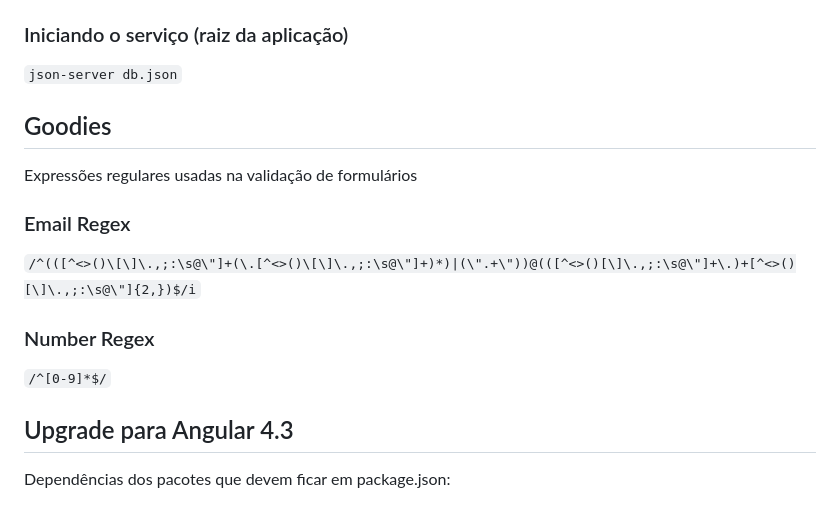
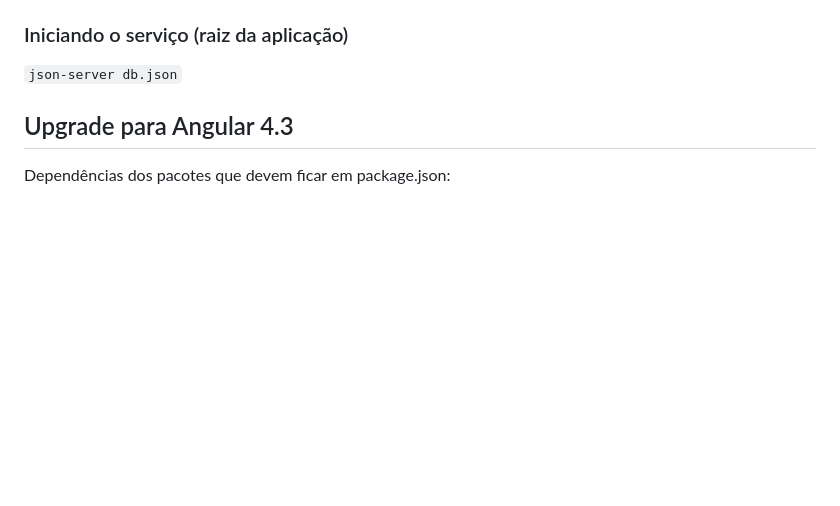
Before and after one commit to Jaylton/meat_angular_app, a Markdown page: README.md, the part around the change. Drawn GitHub-style; blank space fills up the shorter version.

```diff
--- a/README.md
+++ b/README.md
@@ -23,18 +23,6 @@
 ### Iniciando o serviço (raiz da aplicação)
 
 `json-server db.json`
-
-## Goodies
-
-Expressões regulares usadas na validação de formulários
-
-### Email Regex
-
-`/^(([^<>()\[\]\.,;:\s@\"]+(\.[^<>()\[\]\.,;:\s@\"]+)*)|(\".+\"))@(([^<>()[\]\.,;:\s@\"]+\.)+[^<>()[\]\.,;:\s@\"]{2,})$/i`
-
-### Number Regex
-
-`/^[0-9]*$/`
 
 ## Upgrade para Angular 4.3
 
```
